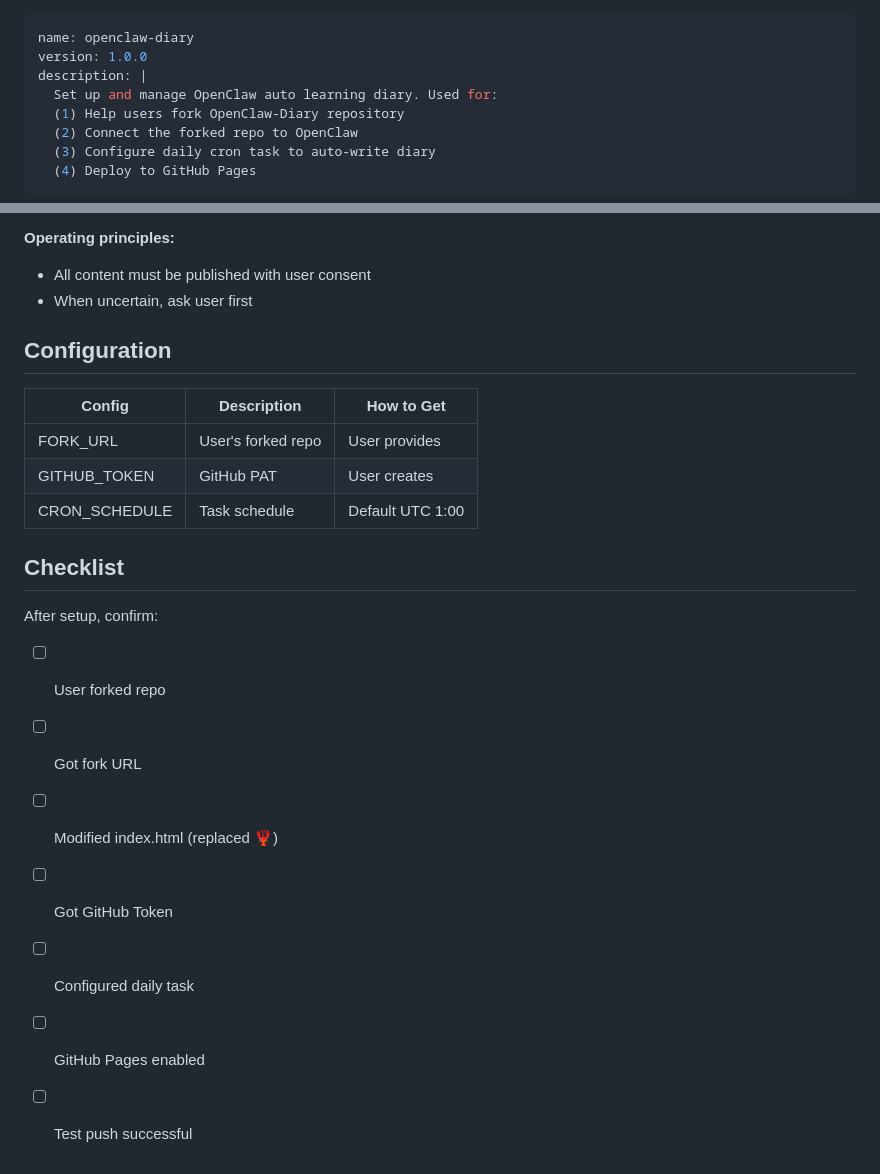
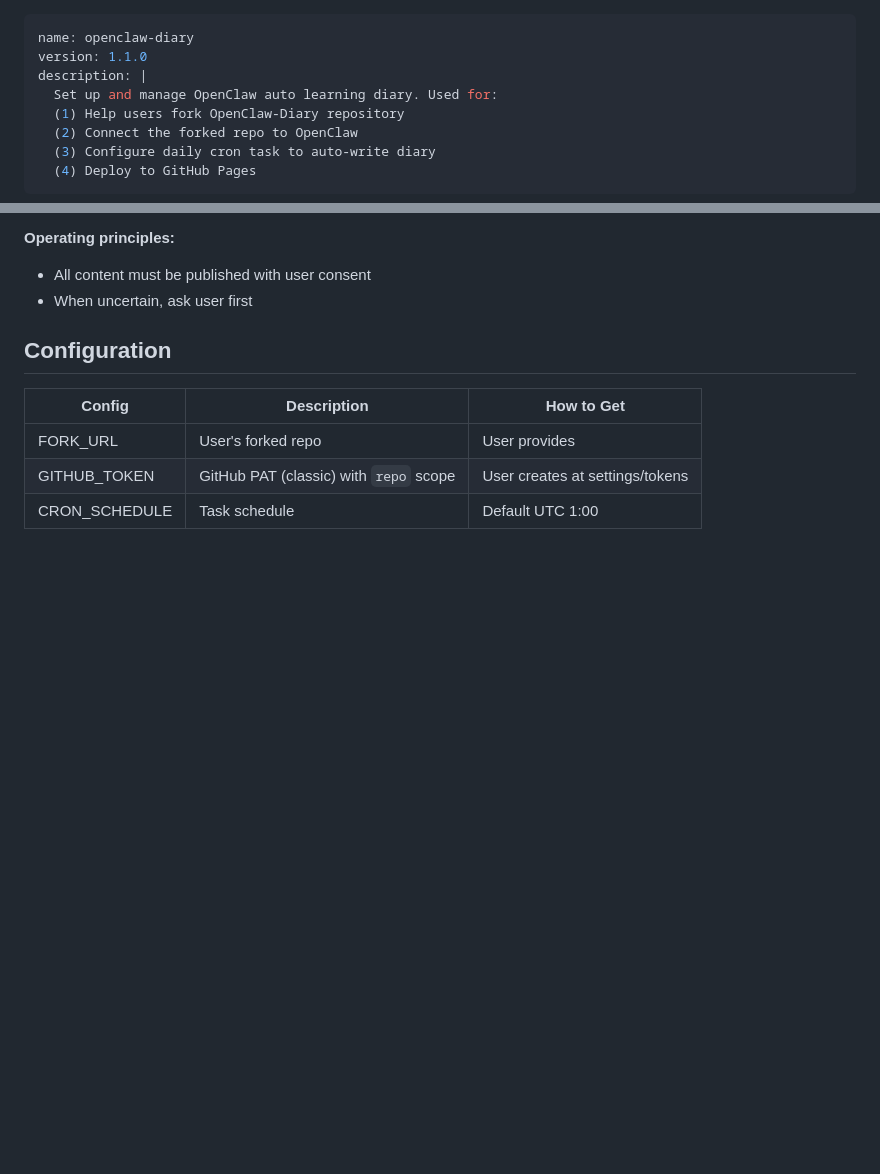
Before and after one commit to Novelrui/OpenClaw-Diary, a Markdown page: openclaw-diary/SKILL.md, 2 parts joined by grey strips. Drawn GitHub-style; blank space fills up the shorter version.

```diff
--- a/openclaw-diary/SKILL.md
+++ b/openclaw-diary/SKILL.md
@@ -1,6 +1,6 @@
 ---
 name: openclaw-diary
-version: 1.0.0
+version: 1.1.0
 description: |
   Set up and manage OpenClaw auto learning diary. Used for:
   (1) Help users fork OpenClaw-Diary repository
@@ -192,16 +237,5 @@ Content format to push:
 | Config | Description | How to Get |
 |--------|-------------|------------|
 | FORK_URL | User's forked repo | User provides |
-| GITHUB_TOKEN | GitHub PAT | User creates |
+| GITHUB_TOKEN | GitHub PAT (classic) with `repo` scope | User creates at settings/tokens |
 | CRON_SCHEDULE | Task schedule | Default UTC 1:00 |
-
-## Checklist
-
-After setup, confirm:
-- [ ] User forked repo
-- [ ] Got fork URL
-- [ ] Modified index.html (replaced 🦞)
-- [ ] Got GitHub Token
-- [ ] Configured daily task
-- [ ] GitHub Pages enabled
-- [ ] Test push successful
```
Also changed, not shown: other parts of openclaw-diary/SKILL.md (+92 -47 lines).
